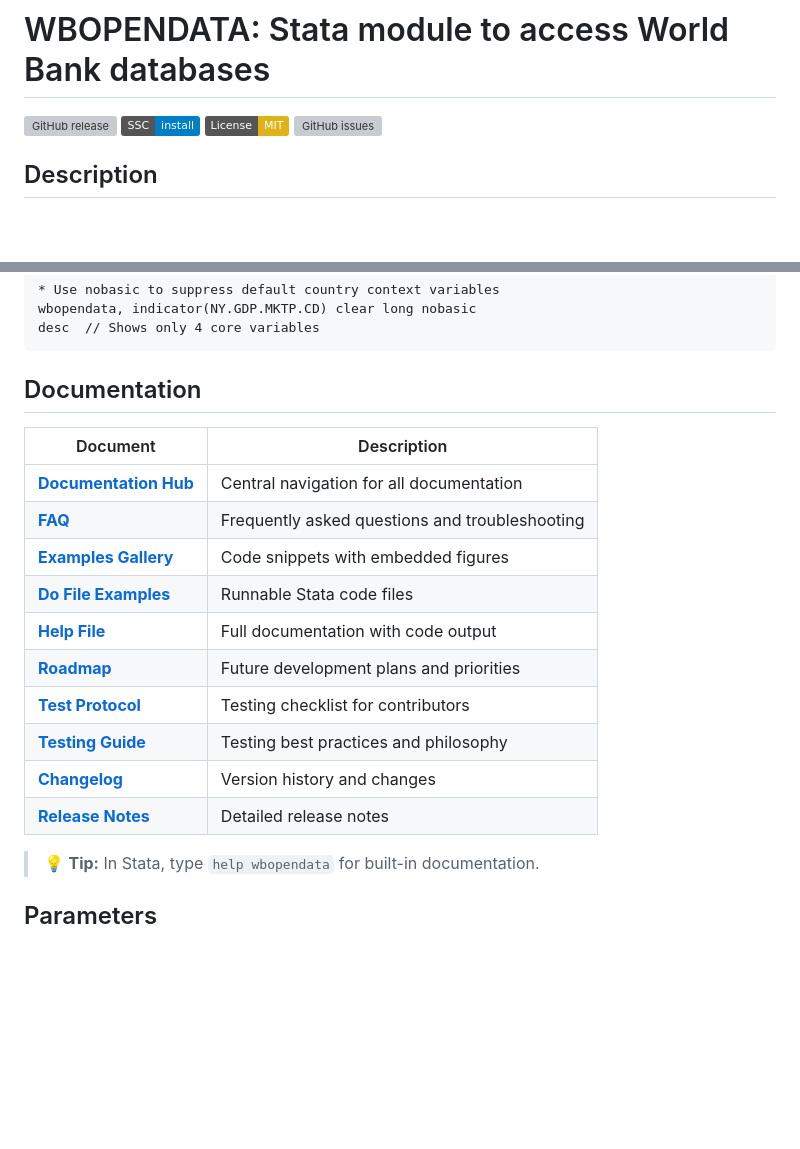
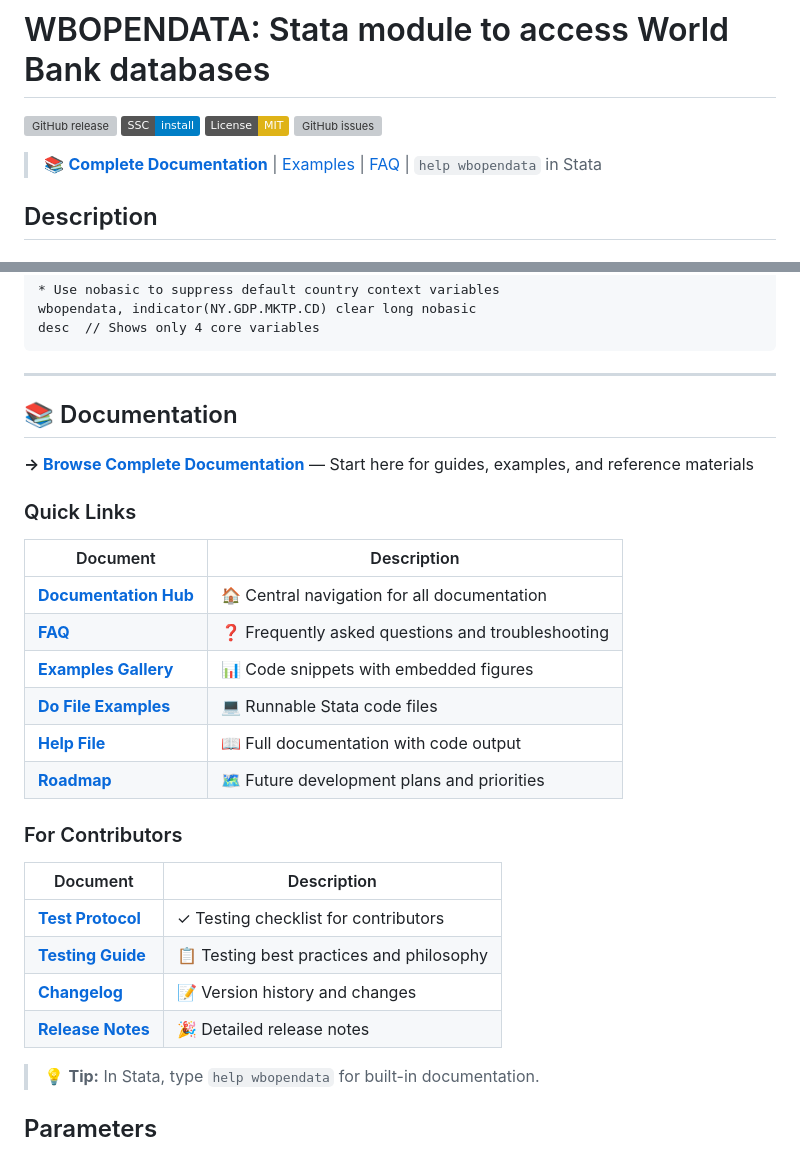
Before and after one commit to jpazvd/wbopendata, a Markdown page: README.md, 2 parts joined by grey strips. Drawn GitHub-style; badges without logos; blank space fills up the shorter version; grey boxes are pictures that could not be loaded.

Commit message:
docs: improve documentation discoverability
- Added prominent documentation link at top of main README after badges - Enhanced Documentation section with emojis and better organization - Split into Quick Links and Contributors sections - Added breadcrumb navigation in doc/README.md

````diff
--- a/README.md
+++ b/README.md
@@ -4,6 +4,8 @@
 [![SSC install](https://img.shields.io/badge/SSC-install-blue)](https://ideas.repec.org/c/boc/bocode/s457234.html)
 [![License: MIT](https://img.shields.io/badge/License-MIT-yellow.svg)](https://opensource.org/licenses/MIT)
 [![GitHub issues](https://img.shields.io/github/issues/jpazvd/wbopendata)](https://github.com/jpazvd/wbopendata/issues)
+
+> 📚 **[Complete Documentation](doc/README.md)** | [Examples](doc/user-guide/examples_gallery.md) | [FAQ](doc/user-guide/FAQ.md) | `help wbopendata` in Stata
 
 ## Description
 
@@ -111,20 +113,31 @@ wbopendata, indicator(NY.GDP.MKTP.CD) clear long nobasic
 desc  // Shows only 4 core variables
 ```
 
-## Documentation
+---
+
+## 📚 Documentation
+
+**→ [Browse Complete Documentation](doc/README.md)** — Start here for guides, examples, and reference materials
+
+### Quick Links
 
 | Document | Description |
 |----------|-------------|
-| **[Documentation Hub](doc/README.md)** | Central navigation for all documentation |
-| **[FAQ](doc/user-guide/FAQ.md)** | Frequently asked questions and troubleshooting |
-| **[Examples Gallery](doc/user-guide/examples_gallery.md)** | Code snippets with embedded figures |
-| **[Do File Examples](doc/user-guide/examples/)** | Runnable Stata code files |
-| **[Help File](doc/wbopendata.md)** | Full documentation with code output |
-| **[Roadmap](doc/roadmap/ROADMAP.md)** | Future development plans and priorities |
-| **[Test Protocol](qa/test_protocol.md)** | Testing checklist for contributors |
-| **[Testing Guide](qa/TESTING_GUIDE.md)** | Testing best practices and philosophy |
-| **[Changelog](CHANGELOG.md)** | Version history and changes |
-| **[Release Notes](RELEASE_NOTES.md)** | Detailed release notes |
+| **[Documentation Hub](doc/README.md)** | 🏠 Central navigation for all documentation |
+| **[FAQ](doc/user-guide/FAQ.md)** | ❓ Frequently asked questions and troubleshooting |
+| **[Examples Gallery](doc/user-guide/examples_gallery.md)** | 📊 Code snippets with embedded figures |
+| **[Do File Examples](doc/user-guide/examples/)** | 💻 Runnable Stata code files |
+| **[Help File](doc/wbopendata.md)** | 📖 Full documentation with code output |
+| **[Roadmap](doc/roadmap/ROADMAP.md)** | 🗺️ Future development plans and priorities |
+
+### For Contributors
+
+| Document | Description |
+|----------|-------------|
+| **[Test Protocol](qa/test_protocol.md)** | ✓ Testing checklist for contributors |
+| **[Testing Guide](qa/TESTING_GUIDE.md)** | 📋 Testing best practices and philosophy |
+| **[Changelog](CHANGELOG.md)** | 📝 Version history and changes |
+| **[Release Notes](RELEASE_NOTES.md)** | 🎉 Detailed release notes |
 
 > 💡 **Tip:** In Stata, type `help wbopendata` for built-in documentation.
 
````
Also changed, not shown: doc/README.md (+4 -0 lines).
